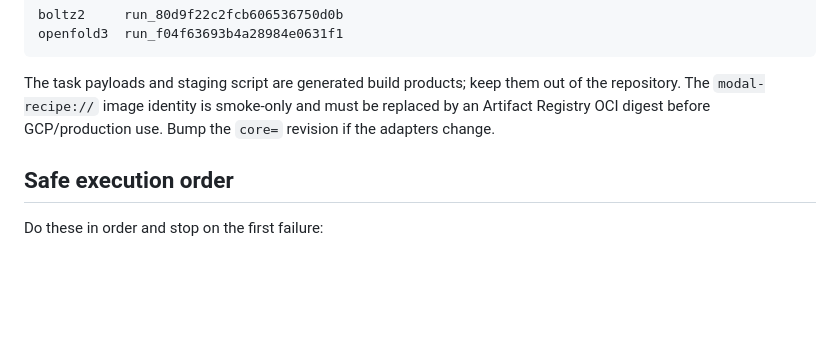
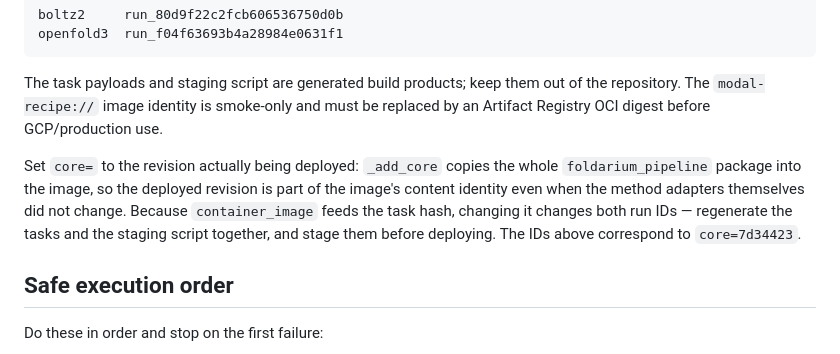
Before and after one commit to rafwiewiora/foldarium, a Markdown page: pipeline/SMOKE_TEST_HANDOFF.md, the part around the change. Rendered like a GitHub page; blank space fills up the shorter version.

Commit message:
Clarify the recipe image identity ties to the deployed revision
The image copies the whole pipeline package, so core= must track the deployed
revision, not just adapter changes. Since container_image feeds the task hash,
note that changing it regenerates both run IDs.

Co-Authored-By: Claude Opus 5 (1M context) <noreply@anthropic.com>

```diff
--- a/pipeline/SMOKE_TEST_HANDOFF.md
+++ b/pipeline/SMOKE_TEST_HANDOFF.md
@@ -412,7 +412,13 @@ openfold3  run_f04f63693b4a28984e0631f1
 
 The task payloads and staging script are generated build products; keep them out of the repository. The
 `modal-recipe://` image identity is smoke-only and must be replaced by an Artifact Registry OCI digest
-before GCP/production use. Bump the `core=` revision if the adapters change.
+before GCP/production use.
+
+Set `core=` to the revision actually being deployed: `_add_core` copies the whole `foldarium_pipeline`
+package into the image, so the deployed revision is part of the image's content identity even when the
+method adapters themselves did not change. Because `container_image` feeds the task hash, changing it
+changes both run IDs — regenerate the tasks and the staging script together, and stage them before
+deploying. The IDs above correspond to `core=7d34423`.
 
 ## Safe execution order
 
```
